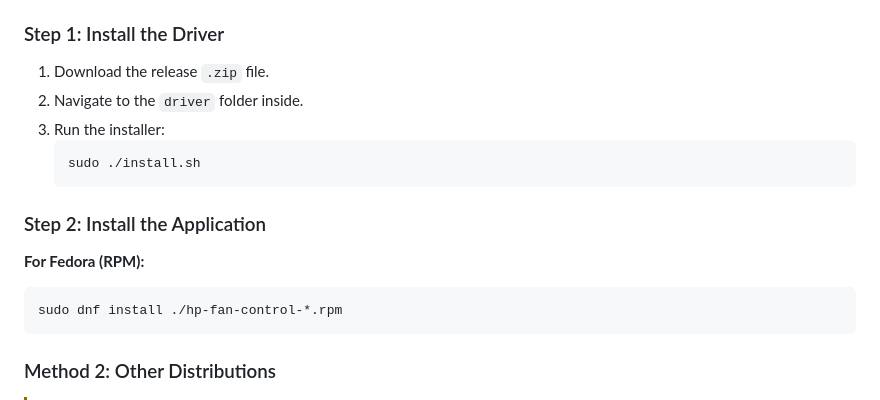
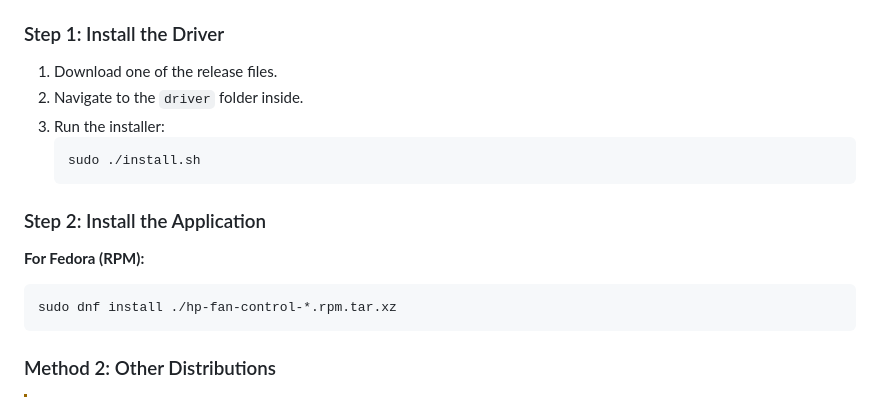
Before and after one commit to kursatabayli/hp-fan-control, a Markdown page: README.md, the part around the change. Rendered like a GitHub page.

Commit message:
Update installation instructions in README.md

````diff
--- a/README.md
+++ b/README.md
@@ -59,7 +59,7 @@ You need `dkms` and kernel headers to compile the driver.
 * **Arch:** `sudo pacman -S dkms linux-headers base-devel`
 
 ### Step 1: Install the Driver
-1.  Download the release `.zip` file.
+1.  Download one of the release files.
 2.  Navigate to the `driver` folder inside.
 3.  Run the installer:
     ```sh
@@ -69,7 +69,7 @@ You need `dkms` and kernel headers to compile the driver.
 ### Step 2: Install the Application
 **For Fedora (RPM):**
 ```sh
-sudo dnf install ./hp-fan-control-*.rpm
+sudo dnf install ./hp-fan-control-*.rpm.tar.xz
 ```
 
 ### Method 2: Other Distributions
````
